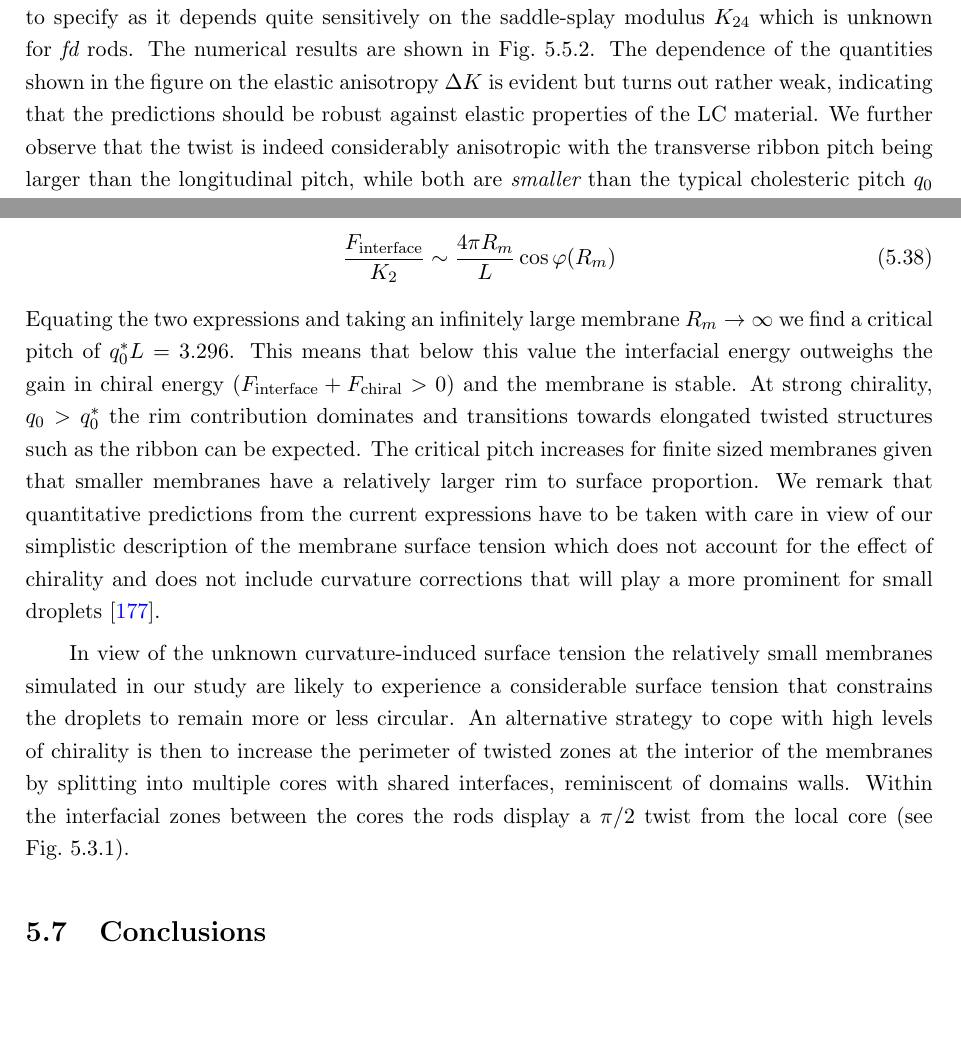
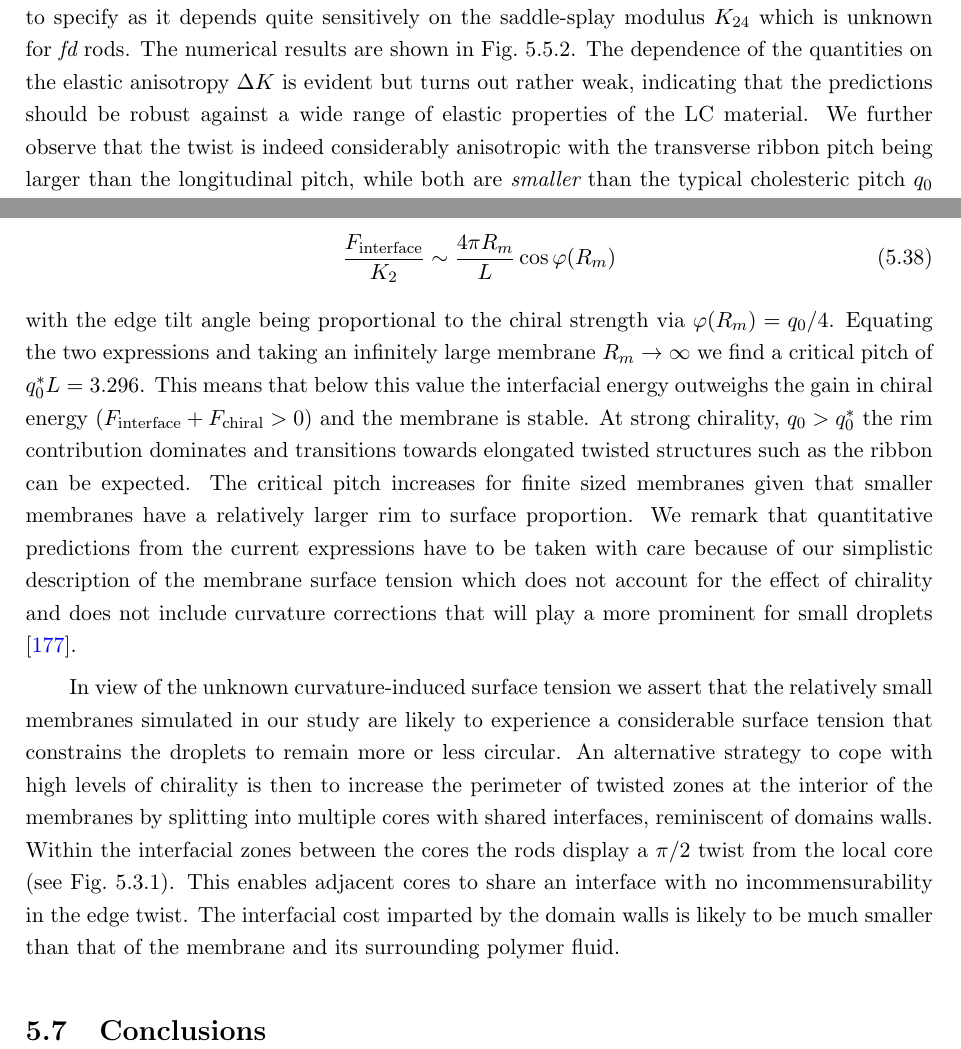
Before and after one commit to mtorresl-works/TORRES_thesis_manuscript, a LaTeX thesis (main.tex, which reads chapters/chapter-5.tex): two parts of pages 100 and 102 of 123, joined at a grey line, cut so that both start at the same text, the shorter picture padded with empty space. Compiled offline with pdfLaTeX.

Commit message:
Update on Overleaf.

```diff
--- a/chapters/chapter-5.tex
+++ b/chapters/chapter-5.tex
@@ -446,5 +446,5 @@ The predictions above should be qualitatively correct and give valuable insight
 
 In doing so, we may also probe a more general scenario where the twist along the principal ribbon directions is {\em anisotropic}. To this end, we characterize  the twist angles  via $\chi = q_{\parallel} z$ and $\Phi = q_{\perp}y$ in terms of a longitudinal and transverse pitch, $q_{\parallel}$ and $q_{\perp}$, respectively.
  Typical input values  for the case of {\em fd} rods can be obtained by fixing the twist penetration length $\lambda_{t}  = L/2$ \cite{barry_jpcb2009} and taking a typical (cholesteric) pitch $q_{0} = 0.4L^{-1}$. The elastic anisotropy $\Delta K$ is much harder to specify as it depends quite sensitively on the  saddle-splay modulus $K_{24}$ which is unknown for {\em fd} rods.
-The numerical results are shown in \fig{fig3}. The dependence of the quantities shown in the figure on the elastic anisotropy $\Delta K $ is evident but turns out rather weak, indicating that the predictions should be robust against elastic properties of the LC material.   We further observe that the twist is indeed considerably anisotropic with the transverse ribbon pitch being larger than  the longitudinal pitch, while both are {\em smaller} than the typical cholesteric pitch $q_{0}$ that quantifies the chiral strength at the rod level. We further infer that the ribbon width is always a few times the rod length, suggesting that ribbons are indeed very slender quasi-1D  objects. The ribbon pitch-to-width ratio is predicted to be about 3, which is in agreement with experimental observations reported in Ref. \cite{Gibaud2012}. A typical value of 5 was quoted in Kaplan {\em et al.} \cite{kaplan2010theory}  for ribbons of {\em fd} rods mixed with non-adsorbing polymer.   Finally, the edge tilt angle is virtually insensitive to $\Delta K$ and is predicted to be about $84 ^\circ$, confirming that the rods make a near  $\pi/2$-twist at the ribbon edge.
+The numerical results are shown in \fig{fig3}. The dependence of the quantities on the elastic anisotropy $\Delta K $ is evident but turns out rather weak, indicating that the predictions should be robust against a wide range of elastic properties of the LC material.   We further observe that the twist is indeed considerably anisotropic with the transverse ribbon pitch being larger than  the longitudinal pitch, while both are {\em smaller} than the typical cholesteric pitch $q_{0}$ that quantifies the chiral strength at the rod level. We further infer that the ribbon width is always a few times the rod length, suggesting that ribbons are indeed very slender quasi-1D  objects. The ribbon pitch-to-width ratio is predicted to be about 3, which is in agreement with experimental observations reported in Ref. \cite{Gibaud2012}. A typical value of 5 was quoted in Kaplan {\em et al.} \cite{kaplan2010theory}  for ribbons of {\em fd} rods mixed with non-adsorbing polymer.   Finally, the edge tilt angle is virtually insensitive to $\Delta K$ and is predicted to be about $84 ^\circ$, confirming that the rods make a near  $\pi/2$-twist at the ribbon edge.
 
@@ -471,9 +471,9 @@ which is negative for large membranes. This free energy must be balanced against
 \beq
 \frac{F_{\rm  interface}}{K_{2}} \sim \frac{4 \pi R_{m}}{L} \cos \varphi(R_{m})
 \eeq
-Equating the two expressions and taking an infinitely large membrane $R_{m} \rightarrow \infty$ we find a critical pitch of $q_{0}^{\ast} L = 3.296$.  This means that below this value the interfacial energy outweighs the gain in chiral energy ($F_{\rm interface} + F_{\rm chiral} >0$) and the membrane is stable. At strong chirality, $q_{0} > q_{0}^{\ast}$ the rim contribution dominates and transitions towards elongated twisted structures such as the ribbon can be expected.  The critical pitch increases for finite sized membranes given that smaller membranes have a relatively larger rim to surface proportion. We remark that quantitative predictions from the current expressions have to be taken with care in view of our simplistic description of the membrane surface tension which does not account for the effect of chirality and does not include curvature corrections that will play a more prominent for small droplets \cite{malijevsky2012perspective}.
+with the edge tilt angle being proportional to the chiral strength via $\varphi(R_{m}) = q_{0}/4$. Equating the two expressions and taking an infinitely large membrane $R_{m} \rightarrow \infty$ we find a critical pitch of $q_{0}^{\ast} L = 3.296$.  This means that below this value the interfacial energy outweighs the gain in chiral energy ($F_{\rm interface} + F_{\rm chiral} >0$) and the membrane is stable. At strong chirality, $q_{0} > q_{0}^{\ast}$ the rim contribution dominates and transitions towards elongated twisted structures such as the ribbon can be expected.  The critical pitch increases for finite sized membranes given that smaller membranes have a relatively larger rim to surface proportion. We remark that quantitative predictions from the current expressions have to be taken with care because of our simplistic description of the membrane surface tension which does not account for the effect of chirality and does not include curvature corrections that will play a more prominent for small droplets \cite{malijevsky2012perspective}.
 
-In view of the unknown curvature-induced surface tension the relatively small membranes simulated in our study are likely to experience a considerable surface tension that constrains the droplets to remain more or less circular. An alternative strategy to cope with high levels of chirality is then to increase the perimeter of twisted zones at the interior of the membranes by splitting into multiple cores with shared interfaces, reminiscent of domains walls.  Within the interfacial zones between the cores the rods display a $\pi/2$ twist from the local core (see \fig{multidomain}).
+In view of the unknown curvature-induced surface tension we assert that the relatively small membranes simulated in our study are likely to experience a considerable surface tension that constrains the droplets to remain more or less circular. An alternative strategy to cope with high levels of chirality is then to increase the perimeter of twisted zones at the interior of the membranes by splitting into multiple cores with shared interfaces, reminiscent of domains walls.  Within the interfacial zones between the cores the rods display a $\pi/2$ twist from the local core (see \fig{multidomain}). This enables adjacent cores to share an interface with no incommensurability in the edge twist. The interfacial cost imparted by  the domain walls is likely to be much smaller than that of the membrane and its surrounding polymer fluid.
 
 
 
```
Also changed, not shown: chapters/chapter-5.tex (8 more changed lines).
